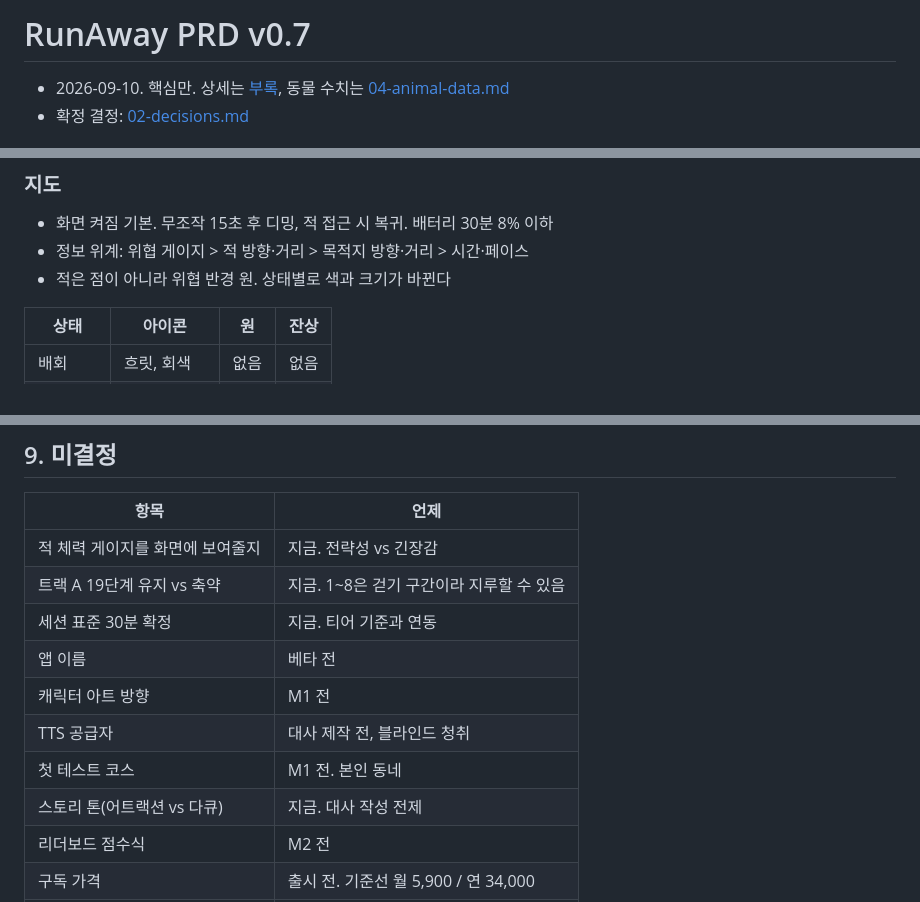
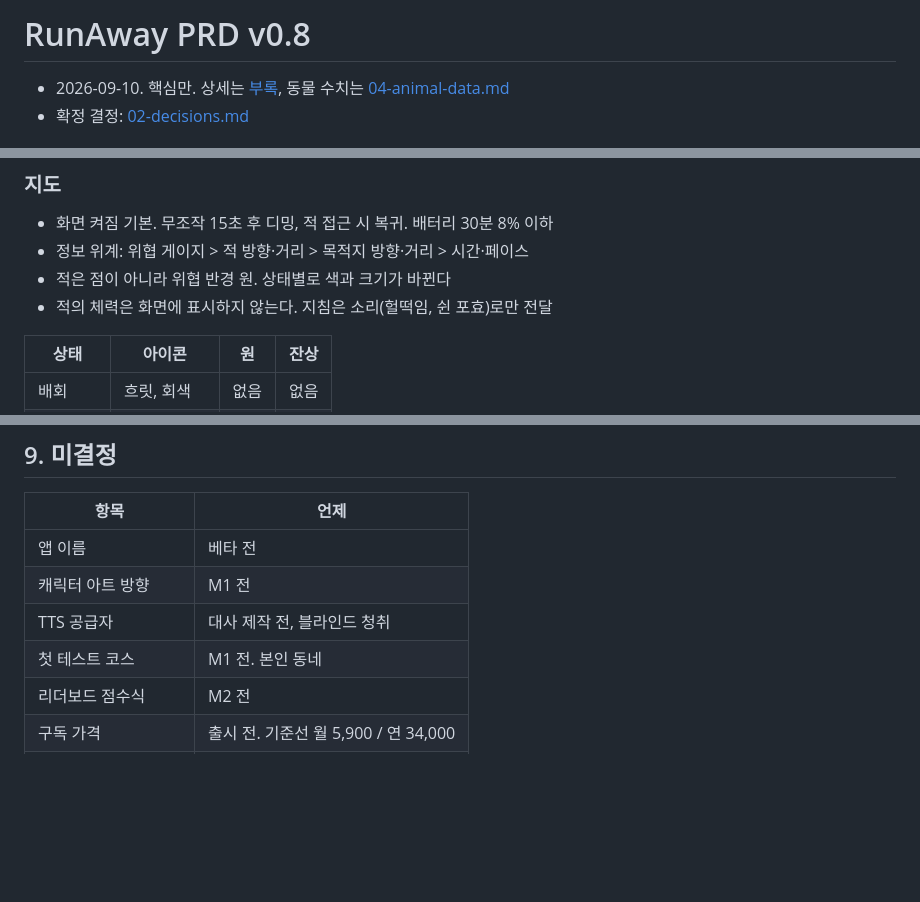
Before and after one commit to cjsdudwls1/RUNA-WAY, a Markdown page: docs/prd/03-prd.md, 3 parts joined by grey strips. Drawn GitHub-style; blank space fills up the shorter version.

```diff
--- a/docs/prd/03-prd.md
+++ b/docs/prd/03-prd.md
@@ -1,4 +1,4 @@
-# RunAway PRD v0.7
+# RunAway PRD v0.8
 
 - 2026-09-10. 핵심만. 상세는 [부록](05-appendix.md), 동물 수치는 [04-animal-data.md](04-animal-data.md)
 - 확정 결정: [02-decisions.md](02-decisions.md)
@@ -77,6 +77,7 @@
 - 화면 켜짐 기본. 무조작 15초 후 디밍, 적 접근 시 복귀. 배터리 30분 8% 이하
 - 정보 위계: 위협 게이지 > 적 방향·거리 > 목적지 방향·거리 > 시간·페이스
 - 적은 점이 아니라 위협 반경 원. 상태별로 색과 크기가 바뀐다
+- 적의 체력은 화면에 표시하지 않는다. 지침은 소리(헐떡임, 쉰 포효)로만 전달
 
 | 상태 | 아이콘 | 원 | 잔상 |
 |---|---|---|---|
@@ -178,14 +180,10 @@
 
 | 항목 | 언제 |
 |---|---|
-| 적 체력 게이지를 화면에 보여줄지 | 지금. 전략성 vs 긴장감 |
-| 트랙 A 19단계 유지 vs 축약 | 지금. 1~8은 걷기 구간이라 지루할 수 있음 |
-| 세션 표준 30분 확정 | 지금. 티어 기준과 연동 |
 | 앱 이름 | 베타 전 |
 | 캐릭터 아트 방향 | M1 전 |
 | TTS 공급자 | 대사 제작 전, 블라인드 청취 |
 | 첫 테스트 코스 | M1 전. 본인 동네 |
-| 스토리 톤(어트랙션 vs 다큐) | 지금. 대사 작성 전제 |
 | 리더보드 점수식 | M2 전 |
 | 구독 가격 | 출시 전. 기준선 월 5,900 / 연 34,000 |
 | 사업자 등록·LBS 신고 | 공개 베타 전 |
```
Also changed, not shown: other parts of docs/prd/03-prd.md (+1 -0 lines), docs/prd/02-decisions.md (+5 -0 lines).
